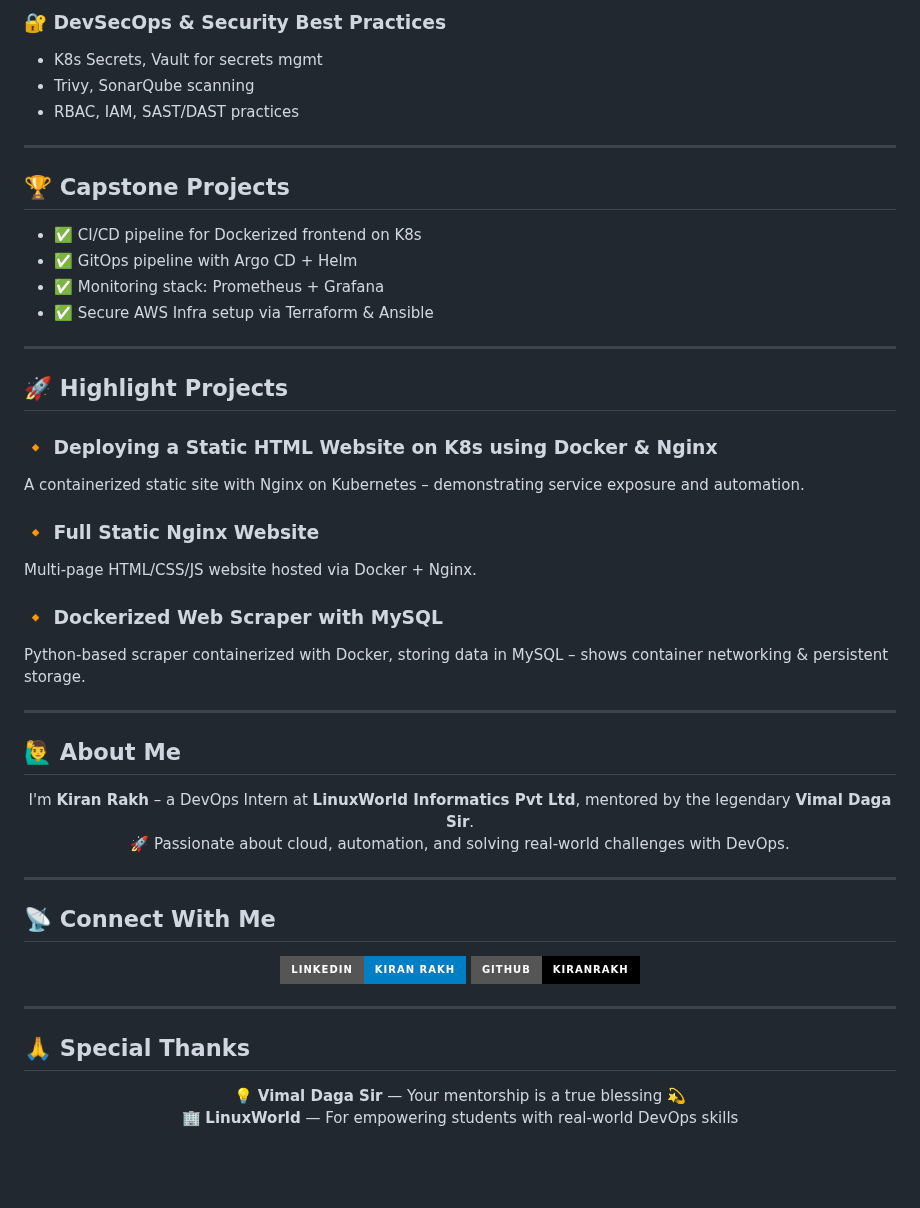
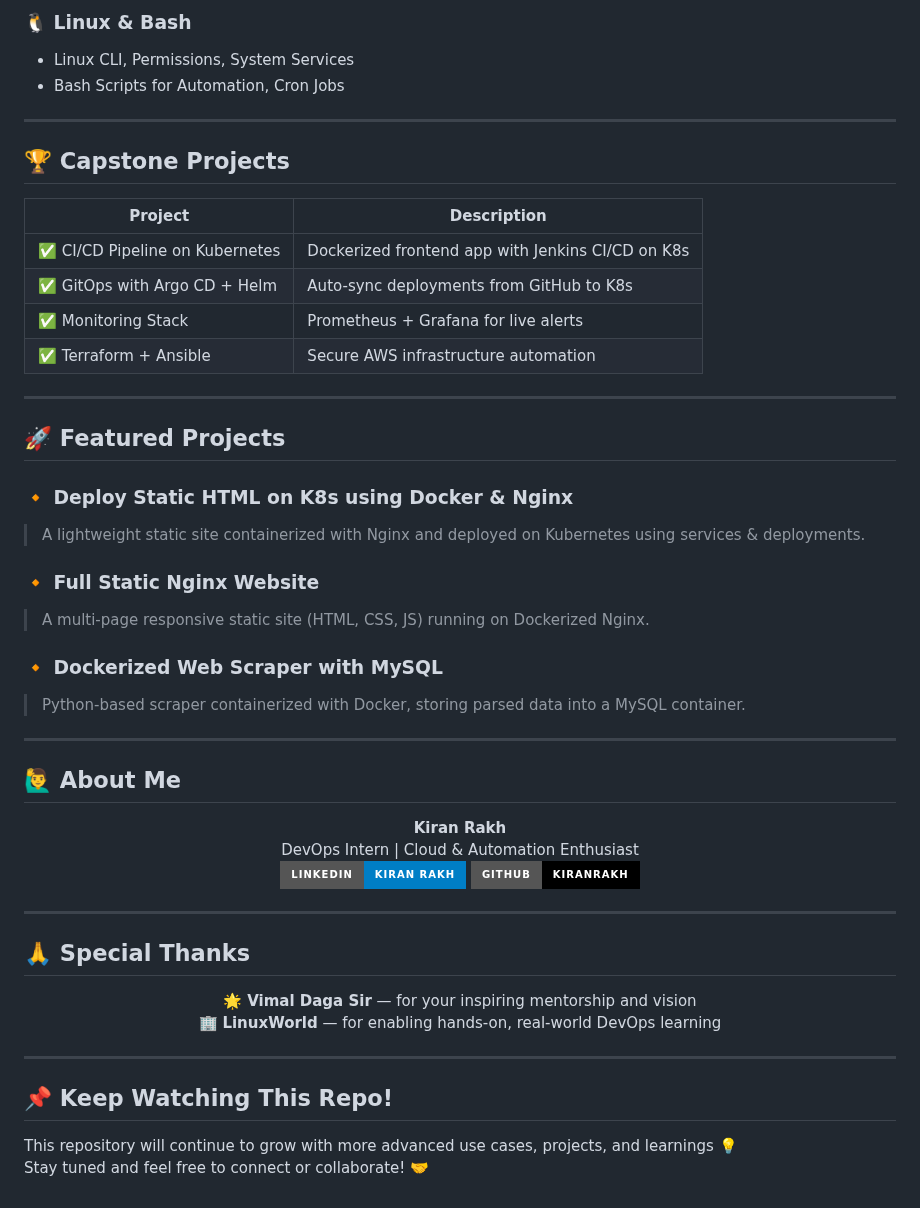
Before and after one commit to Kiranrakh/LW-DevOps-DSA-Python-Learning-Daily, a Markdown page: README.md, the part around one of its changes. GitHub-like rendering; badges without logos; blank space fills up the shorter version.

```diff
--- a/README.md
+++ b/README.md
@@ -79,45 +78,39 @@
 
-### 🔐 DevSecOps & Security Best Practices
-- K8s Secrets, Vault for secrets mgmt
-- Trivy, SonarQube scanning
-- RBAC, IAM, SAST/DAST practices
+### 🐧 Linux & Bash
+- Linux CLI, Permissions, System Services
+- Bash Scripts for Automation, Cron Jobs
 
 ---
 
 ## 🏆 Capstone Projects
 
-- ✅ CI/CD pipeline for Dockerized frontend on K8s
-- ✅ GitOps pipeline with Argo CD + Helm
-- ✅ Monitoring stack: Prometheus + Grafana
-- ✅ Secure AWS Infra setup via Terraform & Ansible
+| Project | Description |
+|--------|-------------|
+| ✅ CI/CD Pipeline on Kubernetes | Dockerized frontend app with Jenkins CI/CD on K8s |
+| ✅ GitOps with Argo CD + Helm | Auto-sync deployments from GitHub to K8s |
+| ✅ Monitoring Stack | Prometheus + Grafana for live alerts |
+| ✅ Terraform + Ansible | Secure AWS infrastructure automation |
 
 ---
 
-## 🚀 Highlight Projects
+## 🚀 Featured Projects
 
-### 🔸 Deploying a Static HTML Website on K8s using Docker & Nginx
-A containerized static site with Nginx on Kubernetes – demonstrating service exposure and automation.
+### 🔸 Deploy Static HTML on K8s using Docker & Nginx
+> A lightweight static site containerized with Nginx and deployed on Kubernetes using services & deployments.
 
 ### 🔸 Full Static Nginx Website
-Multi-page HTML/CSS/JS website hosted via Docker + Nginx.
+> A multi-page responsive static site (HTML, CSS, JS) running on Dockerized Nginx.
 
 ### 🔸 Dockerized Web Scraper with MySQL
-Python-based scraper containerized with Docker, storing data in MySQL – shows container networking & persistent storage.
+> Python-based scraper containerized with Docker, storing parsed data into a MySQL container.
 
 ---
 
 ## 🙋‍♂️ About Me
 
 <p align="center">
-  I'm <strong>Kiran Rakh</strong> – a DevOps Intern at <strong>LinuxWorld Informatics Pvt Ltd</strong>, mentored by the legendary <strong>Vimal Daga Sir</strong>.<br/>
-  🚀 Passionate about cloud, automation, and solving real-world challenges with DevOps.
-</p>
-
----
-
-## 📡 Connect With Me
-
-<p align="center">
+  <strong>Kiran Rakh</strong><br/>
+  DevOps Intern | Cloud & Automation Enthusiast<br/>
   <a href="https://www.linkedin.com/in/kiran-rakh-b644b6248/">
     <img src="https://img.shields.io/badge/LinkedIn-Kiran%20Rakh-blue?style=for-the-badge&logo=linkedin" />
   </a>
@@ -131,6 +124,12 @@ Python-based scraper containerized with Docker, storing data in MySQL – shows
 ## 🙏 Special Thanks
 
 <p align="center">
-  💡 <strong>Vimal Daga Sir</strong> — Your mentorship is a true blessing 💫<br/>
-  🏢 <strong>LinuxWorld</strong> — For empowering students with real-world DevOps skills
+  🌟 <strong>Vimal Daga Sir</strong> — for your inspiring mentorship and vision<br/>
+  🏢 <strong>LinuxWorld</strong> — for enabling hands-on, real-world DevOps learning
 </p>
+
+---
+
+## 📌 Keep Watching This Repo!
+This repository will continue to grow with more advanced use cases, projects, and learnings 💡
+Stay tuned and feel free to connect or collaborate! 🤝
```
Also changed, not shown: other parts of README.md (+48 -49 lines).
